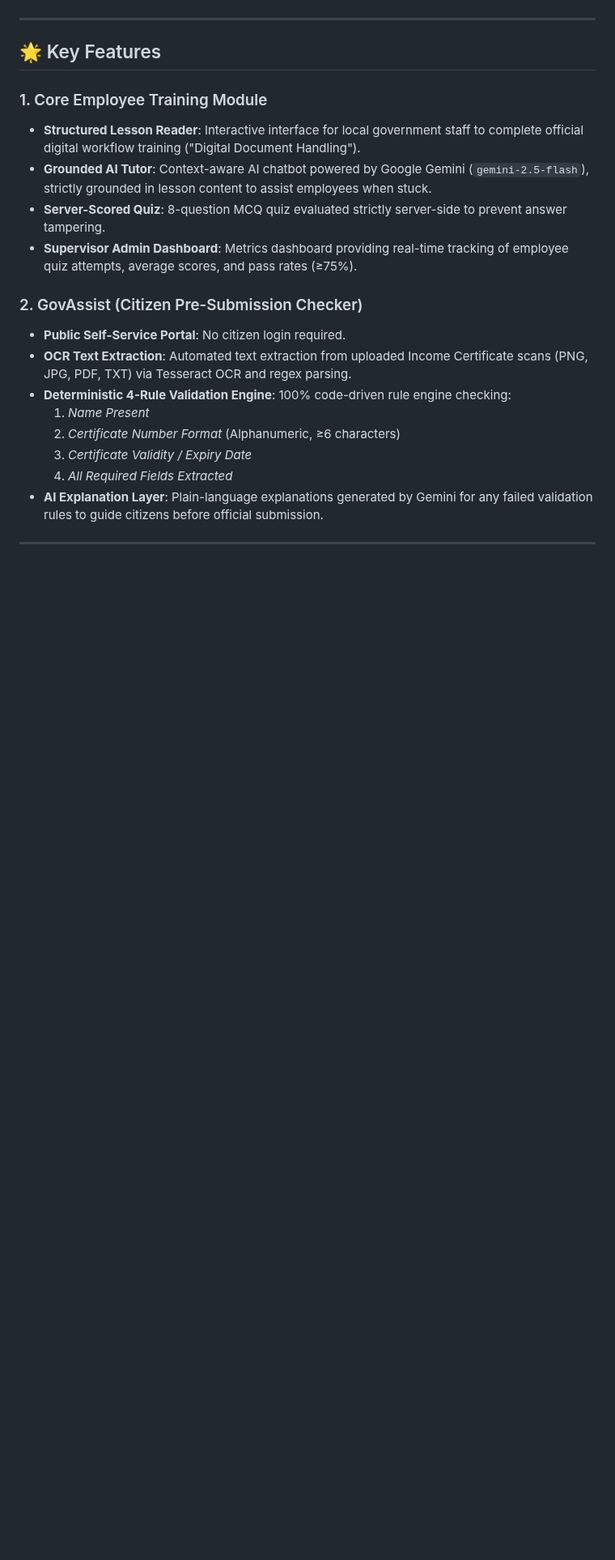
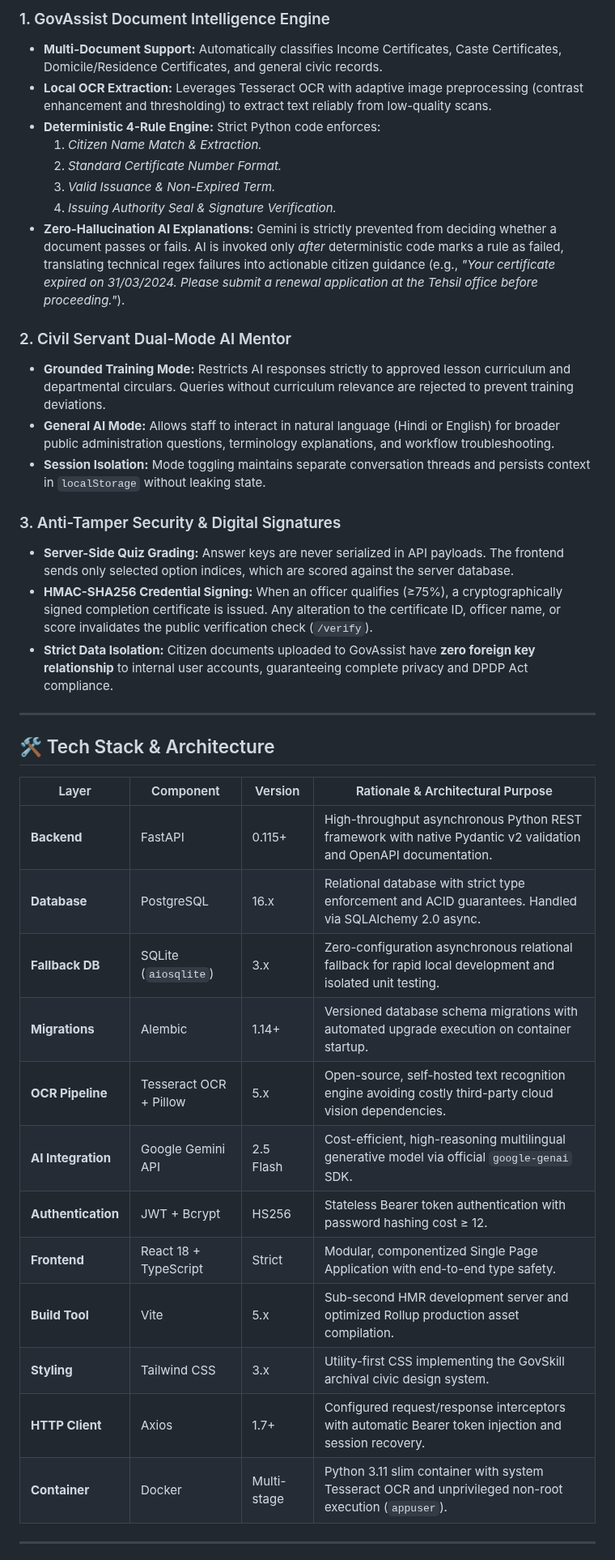
Before and after one commit to sachin-saroj/GovSkill, a Markdown page: README.md, the part around one of its changes. Shown at 81% size. Drawn GitHub-style; blank space fills up the shorter version.

```diff
--- a/README.md
+++ b/README.md
@@ -61,23 +124,41 @@
+### 1. GovAssist Document Intelligence Engine
+- **Multi-Document Support:** Automatically classifies Income Certificates, Caste Certificates, Domicile/Residence Certificates, and general civic records.
+- **Local OCR Extraction:** Leverages Tesseract OCR with adaptive image preprocessing (contrast enhancement and thresholding) to extract text reliably from low-quality scans.
+- **Deterministic 4-Rule Engine:** Strict Python code enforces:
+  1. *Citizen Name Match & Extraction.*
+  2. *Standard Certificate Number Format.*
+  3. *Valid Issuance & Non-Expired Term.*
+  4. *Issuing Authority Seal & Signature Verification.*
+- **Zero-Hallucination AI Explanations:** Gemini is strictly prevented from deciding whether a document passes or fails. AI is invoked only *after* deterministic code marks a rule as failed, translating technical regex failures into actionable citizen guidance (e.g., *"Your certificate expired on 31/03/2024. Please submit a renewal application at the Tehsil office before proceeding."*).
+
+### 2. Civil Servant Dual-Mode AI Mentor
+- **Grounded Training Mode:** Restricts AI responses strictly to approved lesson curriculum and departmental circulars. Queries without curriculum relevance are rejected to prevent training deviations.
+- **General AI Mode:** Allows staff to interact in natural language (Hindi or English) for broader public administration questions, terminology explanations, and workflow troubleshooting.
+- **Session Isolation:** Mode toggling maintains separate conversation threads and persists context in `localStorage` without leaking state.
+
+### 3. Anti-Tamper Security & Digital Signatures
+- **Server-Side Quiz Grading:** Answer keys are never serialized in API payloads. The frontend sends only selected option indices, which are scored against the server database.
+- **HMAC-SHA256 Credential Signing:** When an officer qualifies (≥75%), a cryptographically signed completion certificate is issued. Any alteration to the certificate ID, officer name, or score invalidates the public verification check (`/verify`).
+- **Strict Data Isolation:** Citizen documents uploaded to GovAssist have **zero foreign key relationship** to internal user accounts, guaranteeing complete privacy and DPDP Act compliance.
 
 ---
 
-## 🌟 Key Features
+## 🛠 Tech Stack & Architecture
 
-### 1. Core Employee Training Module
-- **Structured Lesson Reader**: Interactive interface for local government staff to complete official digital workflow training ("Digital Document Handling").
-- **Grounded AI Tutor**: Context-aware AI chatbot powered by Google Gemini (`gemini-2.5-flash`), strictly grounded in lesson content to assist employees when stuck.
-- **Server-Scored Quiz**: 8-question MCQ quiz evaluated strictly server-side to prevent answer tampering.
-- **Supervisor Admin Dashboard**: Metrics dashboard providing real-time tracking of employee quiz attempts, average scores, and pass rates (≥75%).
-
-### 2. GovAssist (Citizen Pre-Submission Checker)
-- **Public Self-Service Portal**: No citizen login required.
-- **OCR Text Extraction**: Automated text extraction from uploaded Income Certificate scans (PNG, JPG, PDF, TXT) via Tesseract OCR and regex parsing.
-- **Deterministic 4-Rule Validation Engine**: 100% code-driven rule engine checking:
-  1. *Name Present*
-  2. *Certificate Number Format* (Alphanumeric, ≥6 characters)
-  3. *Certificate Validity / Expiry Date*
-  4. *All Required Fields Extracted*
-- **AI Explanation Layer**: Plain-language explanations generated by Gemini for any failed validation rules to guide citizens before official submission.
+| Layer | Component | Version | Rationale & Architectural Purpose |
+|---|---|---|---|
+| **Backend** | FastAPI | 0.115+ | High-throughput asynchronous Python REST framework with native Pydantic v2 validation and OpenAPI documentation. |
+| **Database** | PostgreSQL | 16.x | Relational database with strict type enforcement and ACID guarantees. Handled via SQLAlchemy 2.0 async. |
+| **Fallback DB** | SQLite (`aiosqlite`) | 3.x | Zero-configuration asynchronous relational fallback for rapid local development and isolated unit testing. |
+| **Migrations** | Alembic | 1.14+ | Versioned database schema migrations with automated upgrade execution on container startup. |
+| **OCR Pipeline** | Tesseract OCR + Pillow | 5.x | Open-source, self-hosted text recognition engine avoiding costly third-party cloud vision dependencies. |
+| **AI Integration** | Google Gemini API | 2.5 Flash | Cost-efficient, high-reasoning multilingual generative model via official `google-genai` SDK. |
+| **Authentication** | JWT + Bcrypt | HS256 | Stateless Bearer token authentication with password hashing cost ≥ 12. |
+| **Frontend** | React 18 + TypeScript | Strict | Modular, componentized Single Page Application with end-to-end type safety. |
+| **Build Tool** | Vite | 5.x | Sub-second HMR development server and optimized Rollup production asset compilation. |
+| **Styling** | Tailwind CSS | 3.x | Utility-first CSS implementing the GovSkill archival civic design system. |
+| **HTTP Client** | Axios | 1.7+ | Configured request/response interceptors with automatic Bearer token injection and session recovery. |
+| **Container** | Docker | Multi-stage | Python 3.11 slim container with system Tesseract OCR and unprivileged non-root execution (`appuser`). |
 
 ---
 
```
Also changed, not shown: other parts of README.md (+169 -190 lines), docs/screenshots/03-dual-mode-ai-mentor.png (added), docs/screenshots/06-govassist-document-intelligence.png (added), docs/screenshots/10-counter-slip-qr-modal.png (added), docs/screenshots/11-document-validation-engine.png (added).
